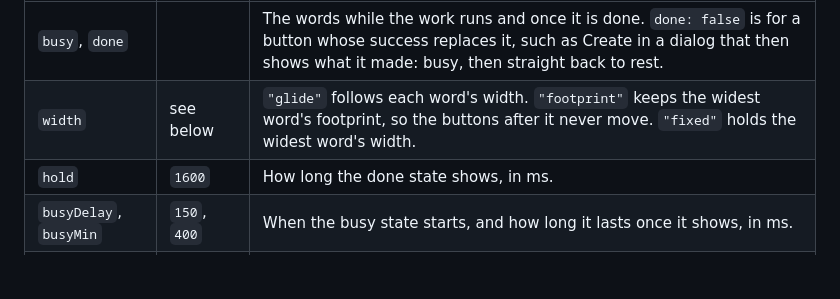
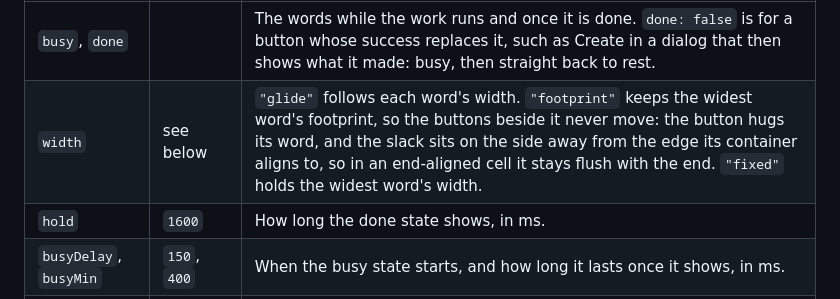
Before and after one commit to cplieger/ui, a Markdown page: docs/buttons/confirm.md, the part around the change. GitHub-like rendering; blank space fills up the shorter version.

```diff
--- a/docs/buttons/confirm.md
+++ b/docs/buttons/confirm.md
@@ -47,7 +47,7 @@ button.addEventListener("click", async () => {
 | Option | Default | What it does |
 | --- | --- | --- |
 | `busy`, `done` | | The words while the work runs and once it is done. `done: false` is for a button whose success replaces it, such as Create in a dialog that then shows what it made: busy, then straight back to rest. |
-| `width` | see below | `"glide"` follows each word's width. `"footprint"` keeps the widest word's footprint, so the buttons after it never move. `"fixed"` holds the widest word's width. |
+| `width` | see below | `"glide"` follows each word's width. `"footprint"` keeps the widest word's footprint, so the buttons beside it never move: the button hugs its word, and the slack sits on the side away from the edge its container aligns to, so in an end-aligned cell it stays flush with the end. `"fixed"` holds the widest word's width. |
 | `hold` | `1600` | How long the done state shows, in ms. |
 | `busyDelay`, `busyMin` | `150`, `400` | When the busy state starts, and how long it lasts once it shows, in ms. |
 | `onRest` | none | Runs each time the button is back at rest after a run, done, failed or ended by `signal`, such as for a save bar that leaves then. A run started during the done state goes on without a rest, so `onRest` waits for it. |
```
Also changed, not shown: docs/images/system-item-light.png, docs/images/system-item-tablet.png, docs/images/system-library-dark.png, docs/images/system-library-phone.png, docs/images/system-security-dark.png, 6 other files.
